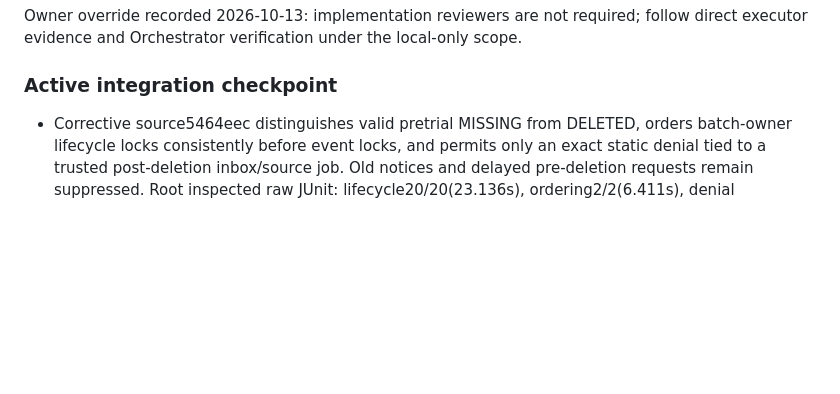
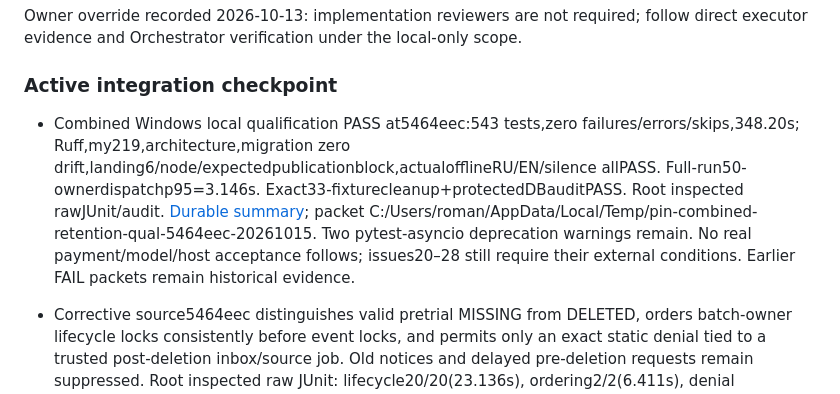
Before and after one commit to dystrophyless/pin, a Markdown page: _docs/HANDOFF.md, the part around the change. GitHub-like rendering; blank space fills up the shorter version.

Commit message:
docs: record passing combined local qualification

```diff
--- a/_docs/HANDOFF.md
+++ b/_docs/HANDOFF.md
@@ -108,6 +108,8 @@ Owner override recorded 2026-10-13: implementation reviewers are not required; f
 
 ### Active integration checkpoint
 
+- Combined Windows local qualification PASS at5464eec:543 tests,zero failures/errors/skips,348.20s; Ruff,my219,architecture,migration zero drift,landing6/node/expectedpublicationblock,actualofflineRU/EN/silence allPASS. Full-run50-ownerdispatchp95=3.146s. Exact33-fixturecleanup+protectedDBauditPASS. Root inspected rawJUnit/audit. [Durable summary](evidence/local-integration-5464eec.md); packet C:/Users/roman/AppData/Local/Temp/pin-combined-retention-qual-5464eec-20261015. Two pytest-asyncio deprecation warnings remain. No real payment/model/host acceptance follows; issues20–28 still require their external conditions. Earlier FAIL packets remain historical evidence.
+
 - Corrective source5464eec distinguishes valid pretrial MISSING from DELETED, orders batch-owner lifecycle locks consistently before event locks, and permits only an exact static denial tied to a trusted post-deletion inbox/source job. Old notices and delayed pre-deletion requests remain suppressed. Root inspected raw JUnit: lifecycle20/20(23.136s), ordering2/2(6.411s), denial delivery1/1(10.822s), actual50-ownerp95=4.931s(1/1,no deadlock). Seven regression fixture DBs cleaned with protected names unchanged. Packet C:/Users/roman/AppData/Local/Temp/pin-issue23-deleted-denial-proof-a87f3c-20261015. Root independently passed Ruffsrc/tests/landing,mypy219,architecture,diffcheck. A new full frozen5464eec qualification is assigned; focused proof does not replace it or provider/host gates.
 
 - The02cc379 packet is finalized:436 archive files, tree eef3bb65629709ecec6173bbe645b035c435ffad, archiveSHA256 d7cd65419d1f4c59a1ddf1bfd458e6b9643f1829cf577ab1d8d8eb1b416c716f. Actual offline speech and all33-fixture cleanup/independent protected-DB audit passed. Overall stays FAIL527/541; 50-owner test deadlocked and produced no p95 value. Same retention executor owns correction, with MISSING explicitly distinguished from DELETED for legitimate pretrial onboarding.
```
Also changed, not shown: _docs/evidence/local-integration-5464eec.md (added, +19 -0 lines).
